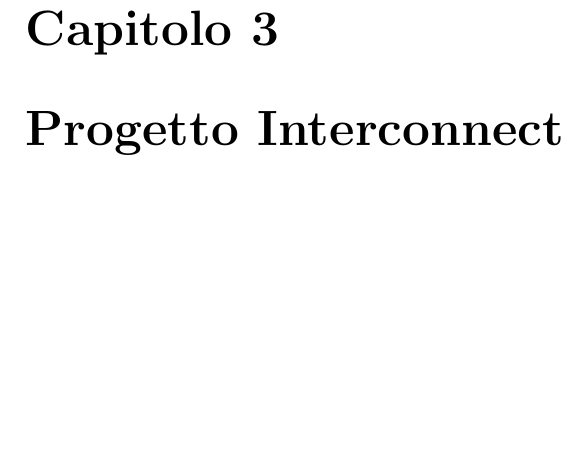
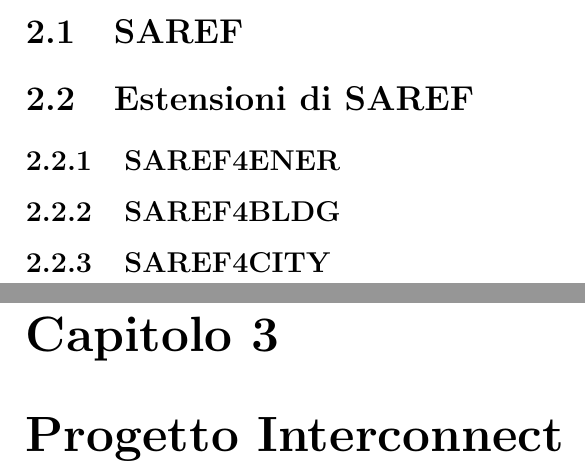
Before and after one commit to angelacorte/SemanticWeb-Assignment01, a LaTeX document (index.tex, which reads chapters/chap02.tex): part of page 5 of 7 before the commit and two parts of pages 4 and 5 of 7 after it, the two joined at a grey line, cut at the place of the change, the shorter picture padded with empty space. Compiled offline with pdfLaTeX.

Commit message:
add sections

```diff
--- a/chapters/chap02.tex
+++ b/chapters/chap02.tex
@@ -1 +1,10 @@
 \chapter{Panoramica SAREF}
+\section{SAREF}
+
+\section{Estensioni di SAREF}
+
+\subsection{SAREF4ENER}
+
+\subsection{SAREF4BLDG}
+
+\subsection{SAREF4CITY}
--- a/index.tex
+++ b/index.tex
@@ -7,7 +7,7 @@
 \usepackage{graphicx}
 \usepackage{makeidx}
 \usepackage{listings}
-\usepackage[square,numbers,sort]{natbib}
+\usepackage{natbib}
 
 \title{\LARGE
     TODO \\ \small TODO
@@ -18,9 +18,9 @@
 % https://www.youtube.com/watch?v=XTFWaV55uDo
 
 \author{
-    Angela Cortecchia \\ \emailaddr{angela.cortecchia@studio.unibo.it}
+    Angela Cortecchia \\ \small angela.cortecchia@studio.unibo.it
     \and
-    Eddie Barzi \\ \emailaddr{eddie.barzi@studio.unibo.it}
+    Eddie Barzi \\ \small eddie.barzi@studio.unibo.it
 }
 
 \date{\small Anno Accademico 2021-2022}
```
Also changed, not shown: PDF/index.pdf.
